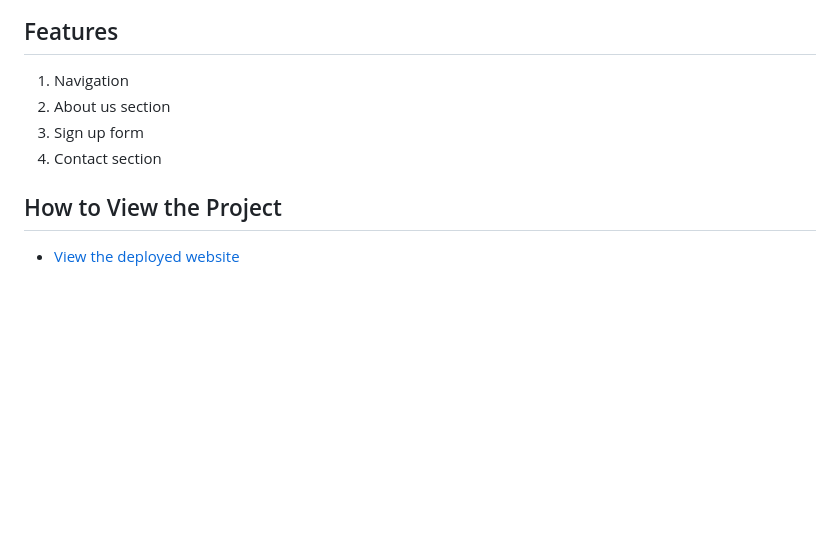
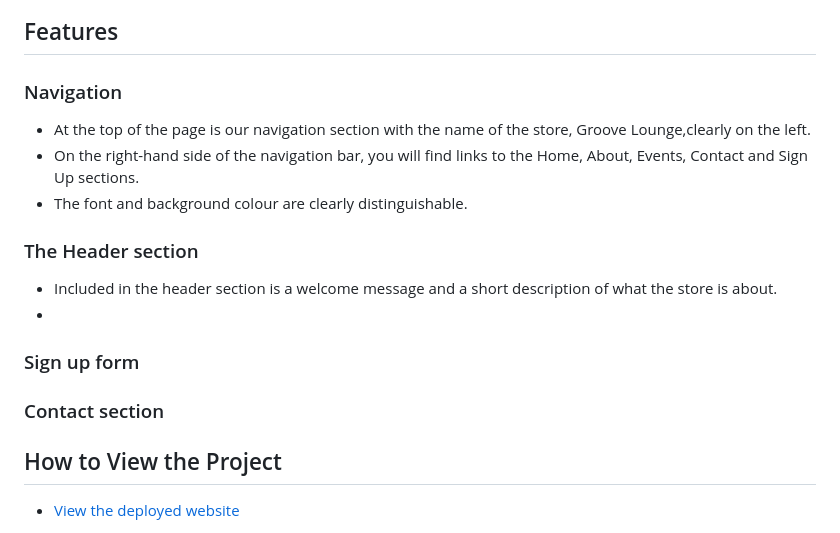
Before and after one commit to mlamleli85/groove-lounge, a Markdown page: README.md, the part around the change printed below. Rendered like a GitHub page; blank space fills up the shorter version.

Commit message:
Update Header spacing

```diff
--- a/README.md
+++ b/README.md
@@ -9,10 +11,19 @@ Users can find information on events taking place in-store as well as our contac
 
 
 ## Features
-1. Navigation
-2. About us section
-3. Sign up form
-4. Contact section
+### Navigation
+- At the top of the page is our navigation section with the name of the store, Groove Lounge,clearly on the left.
+- On the right-hand side of the navigation bar, you will find links to the Home, About, Events, Contact and Sign Up sections.
+- The font and background colour are clearly distinguishable.
+
+
+
+
+### The Header section
+- Included in the header section is a welcome message and a short description of what the store is about.
+-
+### Sign up form
+### Contact section
 
 ## How to View the Project
 - [View the deployed website](https://username.github.io/codingclub/)
```
Also changed, not shown: other parts of README.md (+2 -0 lines), Screenshot 2025-12-15 at 13.26.58.png (added), 2 other files.
